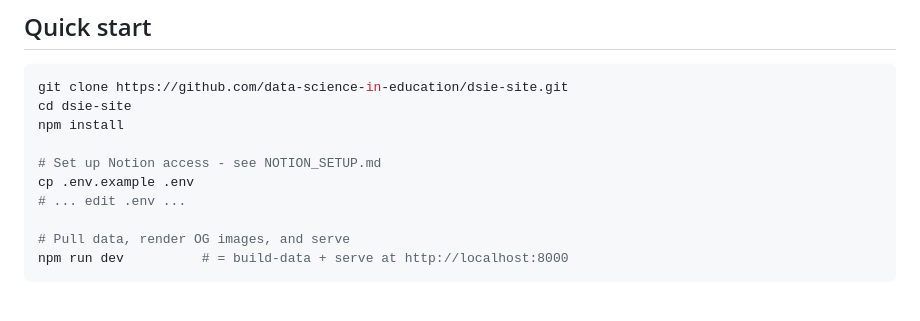
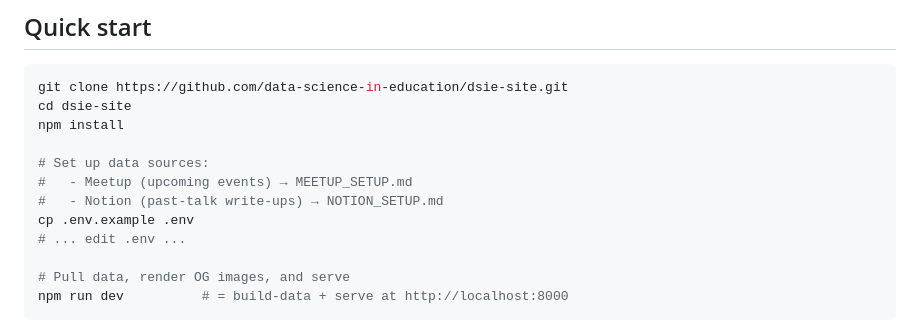
Before and after one commit to data-science-in-education/dsie-site, a Markdown page: README.md, the part around the change. Rendered like a GitHub page; blank space fills up the shorter version.

```diff
--- a/README.md
+++ b/README.md
@@ -54,7 +54,9 @@ git clone https://github.com/data-science-in-education/dsie-site.git
 cd dsie-site
 npm install
 
-# Set up Notion access - see NOTION_SETUP.md
+# Set up data sources:
+#   - Meetup (upcoming events) → MEETUP_SETUP.md
+#   - Notion (past-talk write-ups) → NOTION_SETUP.md
 cp .env.example .env
 # ... edit .env ...
 
```
Also changed, not shown: MEETUP_SETUP.md (added, +162 -0 lines), NOTION_SETUP.md (+3 -2 lines).
